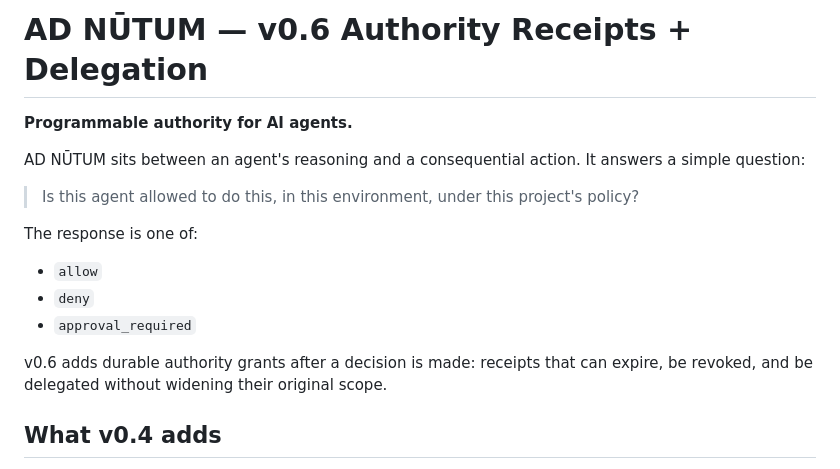
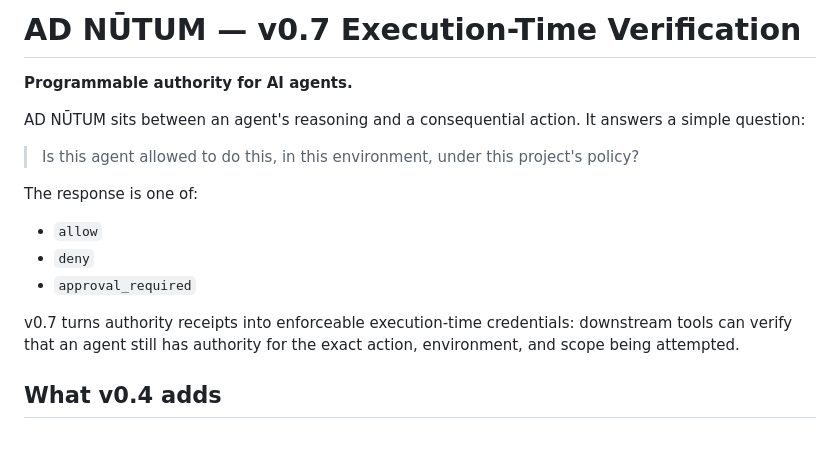
Before and after one commit to rajivamin/adnutum, a Markdown page: README.md, the part around one of its changes. Drawn GitHub-style; blank space fills up the shorter version.

Commit message:
Document AD NŪTUM v0.7 execution verification

```diff
--- a/README.md
+++ b/README.md
@@ -1,4 +1,4 @@
-# AD NŪTUM — v0.6 Authority Receipts + Delegation
+# AD NŪTUM — v0.7 Execution-Time Verification
 
 **Programmable authority for AI agents.**
 
@@ -12,7 +12,7 @@ The response is one of:
 - `deny`
 - `approval_required`
 
-v0.6 adds durable authority grants after a decision is made: receipts that can expire, be revoked, and be delegated without widening their original scope.
+v0.7 turns authority receipts into enforceable execution-time credentials: downstream tools can verify that an agent still has authority for the exact action, environment, and scope being attempted.
 
 ## What v0.4 adds
 
```
Also changed, not shown: other parts of README.md (+81 -0 lines).
